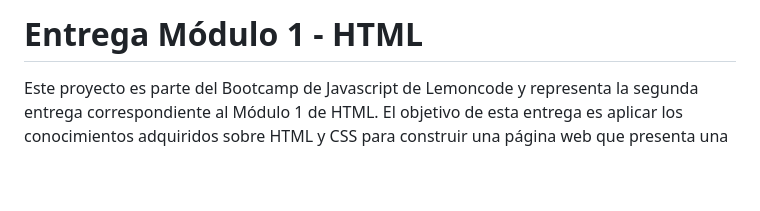
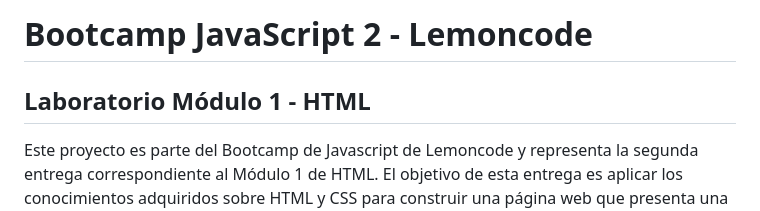
Before and after one commit to gustedeveloper/bootcampjs-laboratorio-modulo1-html, a Markdown page: README.md, the part around the change. Rendered like a GitHub page; blank space fills up the shorter version.

Commit message:
Actualización README.md

```diff
--- a/README.md
+++ b/README.md
@@ -1,4 +1,6 @@
-# Entrega Módulo 1 - HTML
+# Bootcamp JavaScript 2 - Lemoncode
+
+## Laboratorio Módulo 1 - HTML
 
 Este proyecto es parte del Bootcamp de Javascript de Lemoncode y representa la segunda entrega correspondiente al Módulo 1 de HTML. El objetivo de esta entrega es aplicar los conocimientos adquiridos sobre HTML y CSS para construir una página web que presenta una tienda de moda online.
 
```
